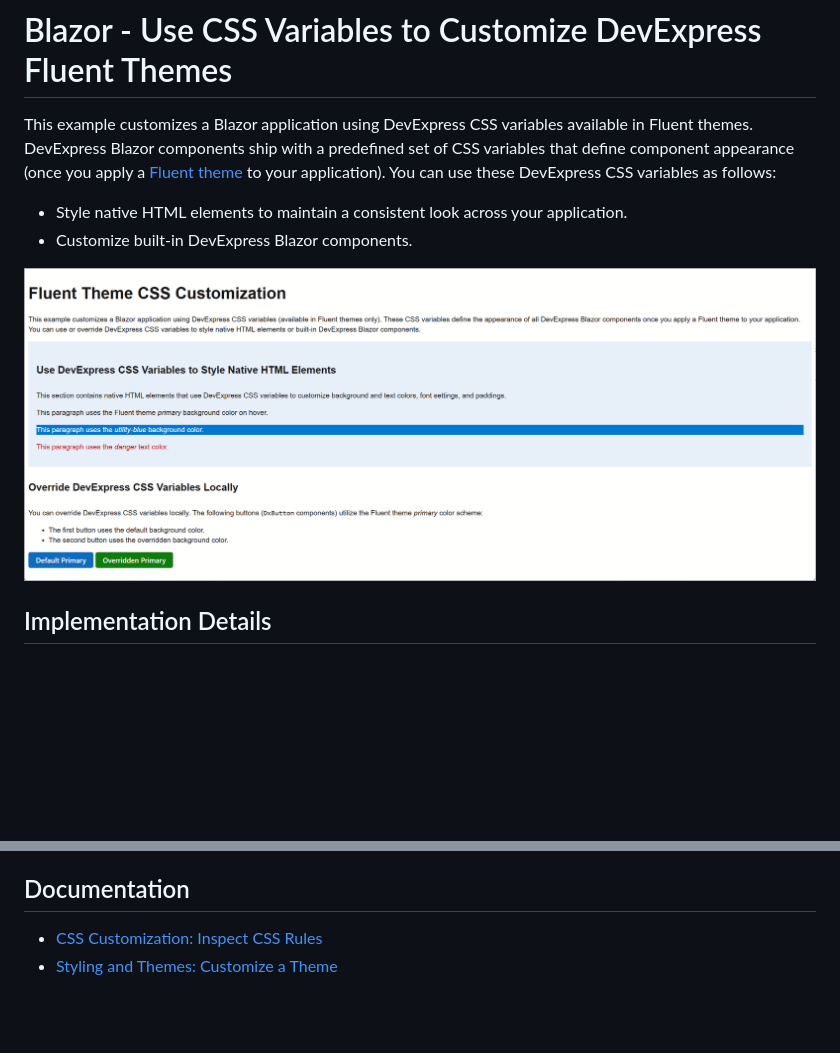
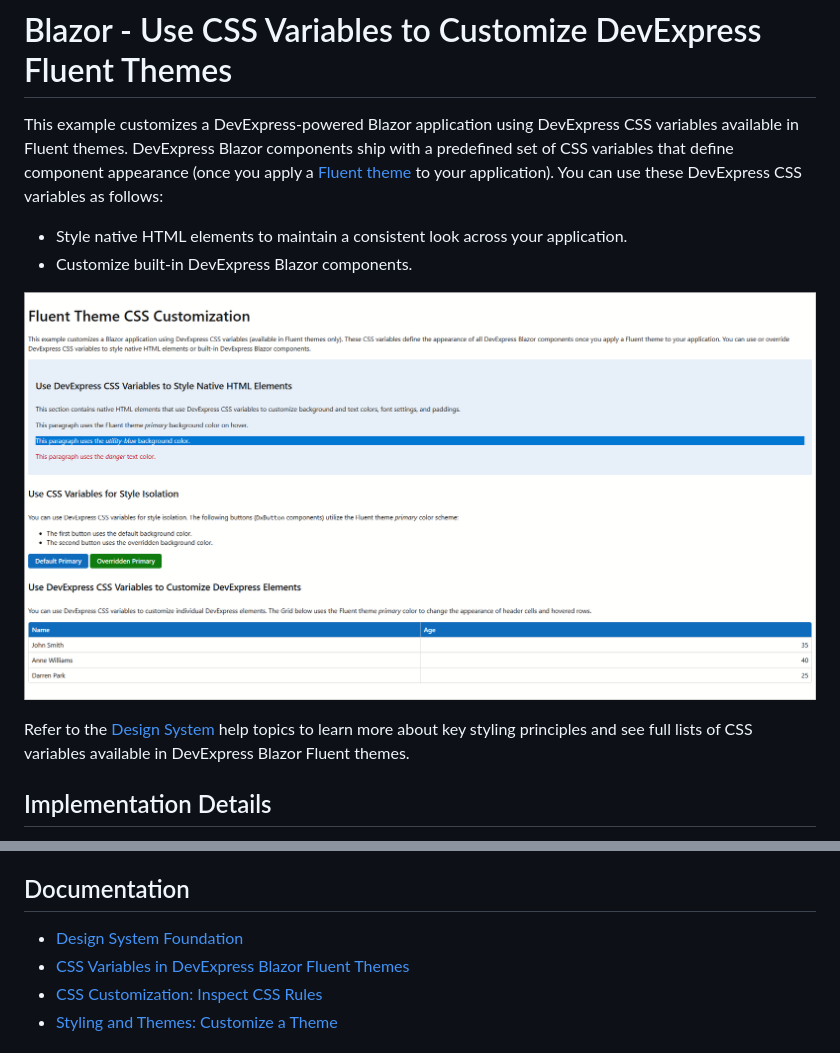
Before and after one commit to DevExpress-Examples/blazor-use-devexpress-theme-variables, a Markdown page: README.md, 2 parts joined by grey strips. GitHub-like rendering; pictures changed too: images/blazor-use-devexpress-theme-variables.png; blank space fills up the shorter version.

Commit message:
update example (#3)

```diff
--- a/README.md
+++ b/README.md
@@ -6,11 +6,13 @@
 <!-- default badges end -->
 # Blazor - Use CSS Variables to Customize DevExpress Fluent Themes
 
-This example customizes a Blazor application using DevExpress CSS variables available in Fluent themes. DevExpress Blazor components ship with a predefined set of CSS variables that define component appearance (once you apply a [Fluent theme](https://docs.devexpress.com/Blazor/401523/styling-and-themes/themes#apply-a-fluent-theme) to your application). You can use these DevExpress CSS variables as follows:
+This example customizes a DevExpress-powered Blazor application using DevExpress CSS variables available in Fluent themes. DevExpress Blazor components ship with a predefined set of CSS variables that define component appearance (once you apply a [Fluent theme](https://docs.devexpress.com/Blazor/401523/styling-and-themes/themes#apply-a-fluent-theme) to your application). You can use these DevExpress CSS variables as follows:
 * Style native HTML elements to maintain a consistent look across your application.
 * Customize built-in DevExpress Blazor components.
 
 ![Blazor - Use DevExpress Theme Variables](images/blazor-use-devexpress-theme-variables.png)
+
+Refer to the [Design System](https://docs.devexpress.devx/DesignSystem/405636/foundation) help topics to learn more about key styling principles and see full lists of CSS variables available in DevExpress Blazor Fluent themes.
 
 ## Implementation Details
 
@@ -117,6 +119,8 @@ private void OnCustomizeElement(GridCustomizeElementEventArgs args) {
 
 ## Documentation
 
+- [Design System Foundation](https://docs.devexpress.devx/DesignSystem/405636/foundation)
+- [CSS Variables in DevExpress Blazor Fluent Themes](https://docs.devexpress.com/Blazor/405705/styling-and-themes/fluent-theme-customization/fluent-css-variables)
 - [CSS Customization: Inspect CSS Rules](https://docs.devexpress.com/GeneralInformation/404498/css-customization/inspect-css-rules)
 - [Styling and Themes: Customize a Theme](https://docs.devexpress.com/Blazor/401523/styling-and-themes/themes#customize-a-theme-add-stylesheets)
 
```
